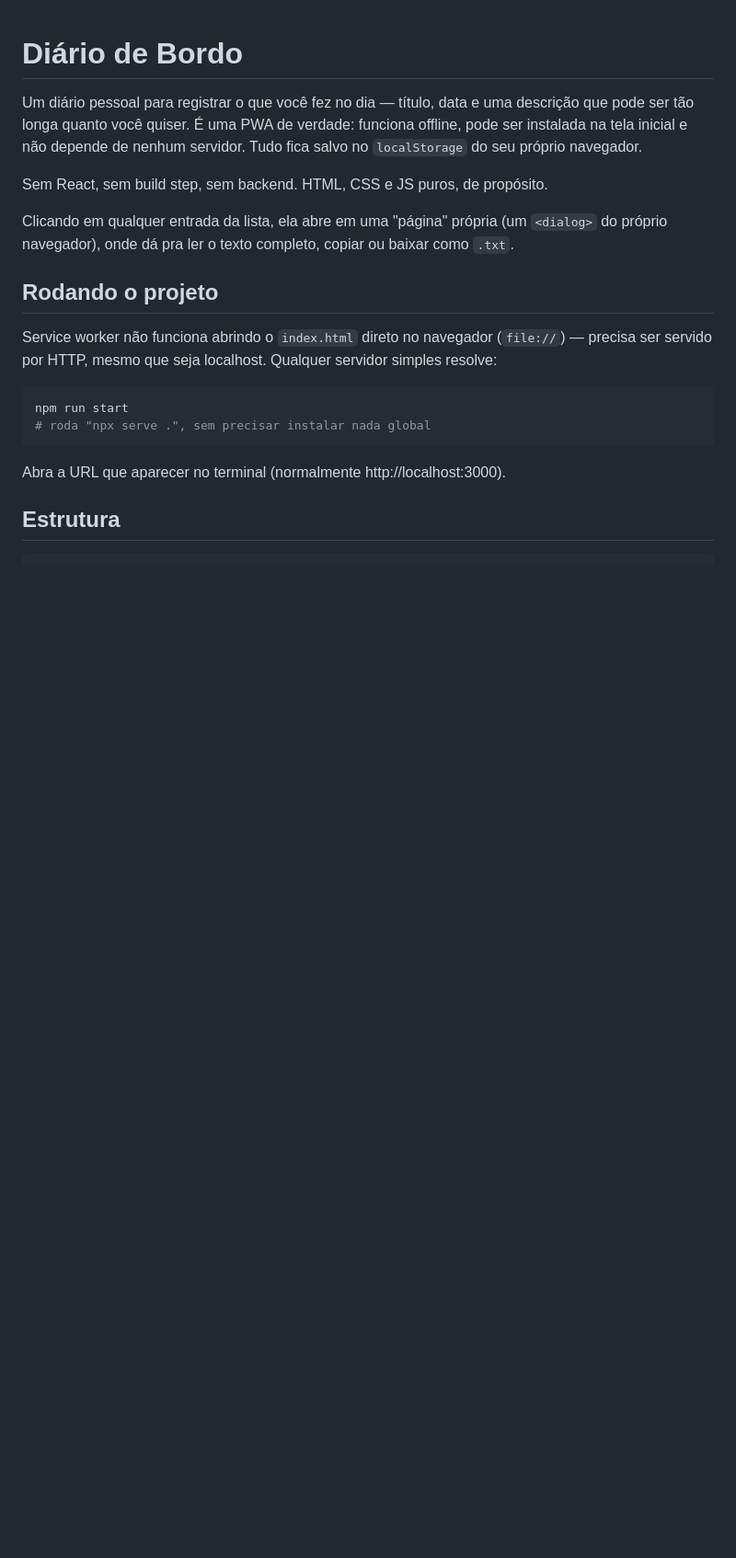
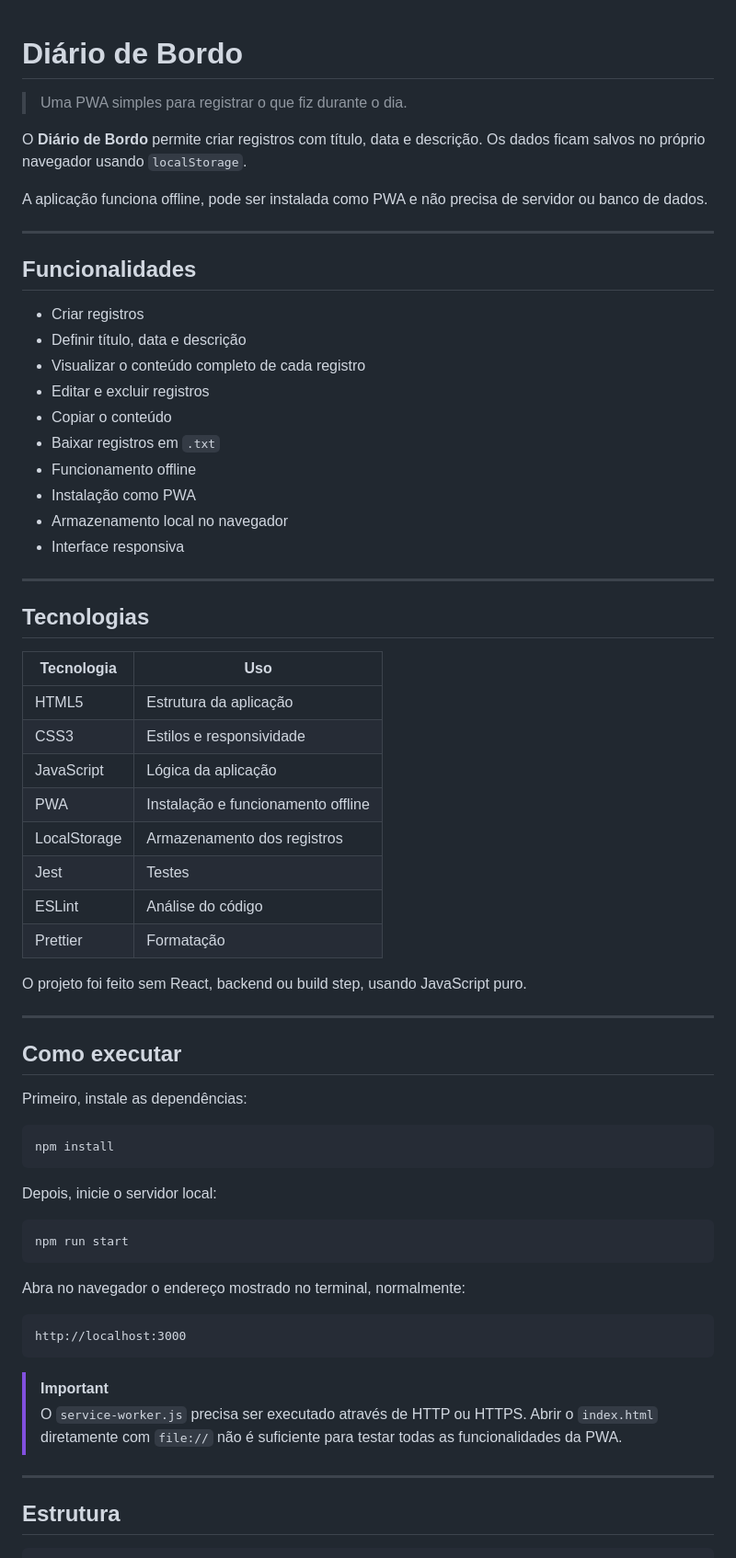
Before and after one commit to nick-dom/EBAC-27, a Markdown page: README.md, the part around one of its changes. Shown at 92% size. Rendered like a GitHub page; blank space fills up the shorter version.

````diff
--- a/README.md
+++ b/README.md
@@ -1,29 +1,70 @@
 # Diário de Bordo
 
-Um diário pessoal para registrar o que você fez no dia — título, data e uma
-descrição que pode ser tão longa quanto você quiser. É uma PWA de verdade:
-funciona offline, pode ser instalada na tela inicial e não depende de
-nenhum servidor. Tudo fica salvo no `localStorage` do seu próprio
-navegador.
+> Uma PWA simples para registrar o que fiz durante o dia.
 
-Sem React, sem build step, sem backend. HTML, CSS e JS puros, de propósito.
+O **Diário de Bordo** permite criar registros com título, data e descrição.
+Os dados ficam salvos no próprio navegador usando `localStorage`.
 
-Clicando em qualquer entrada da lista, ela abre em uma "página" própria
-(um `<dialog>` do próprio navegador), onde dá pra ler o texto completo,
-copiar ou baixar como `.txt`.
+A aplicação funciona offline, pode ser instalada como PWA e não precisa de servidor ou banco de dados.
 
-## Rodando o projeto
+---
 
-Service worker não funciona abrindo o `index.html` direto no navegador
-(`file://`) — precisa ser servido por HTTP, mesmo que seja localhost.
-Qualquer servidor simples resolve:
+## Funcionalidades
+
+* Criar registros
+* Definir título, data e descrição
+* Visualizar o conteúdo completo de cada registro
+* Editar e excluir registros
+* Copiar o conteúdo
+* Baixar registros em `.txt`
+* Funcionamento offline
+* Instalação como PWA
+* Armazenamento local no navegador
+* Interface responsiva
+
+---
+
+## Tecnologias
+
+| Tecnologia   | Uso                                |
+| ------------ | ---------------------------------- |
+| HTML5        | Estrutura da aplicação             |
+| CSS3         | Estilos e responsividade           |
+| JavaScript   | Lógica da aplicação                |
+| PWA          | Instalação e funcionamento offline |
+| LocalStorage | Armazenamento dos registros        |
+| Jest         | Testes                             |
+| ESLint       | Análise do código                  |
+| Prettier     | Formatação                         |
+
+O projeto foi feito sem React, backend ou build step, usando JavaScript puro.
+
+---
+
+## Como executar
+
+Primeiro, instale as dependências:
+
+```bash
+npm install
+```
+
+Depois, inicie o servidor local:
 
 ```bash
 npm run start
-# roda "npx serve .", sem precisar instalar nada global
 ```
 
-Abra a URL que aparecer no terminal (normalmente http://localhost:3000).
+Abra no navegador o endereço mostrado no terminal, normalmente:
+
+```text
+http://localhost:3000
+```
+
+> [!IMPORTANT]
+> O `service-worker.js` precisa ser executado através de HTTP ou HTTPS. Abrir o `index.html` diretamente com `file://` não é suficiente para testar todas as funcionalidades da PWA.
+
+---
 
 ## Estrutura
 
````
Also changed, not shown: other parts of README.md (+115 -69 lines).
